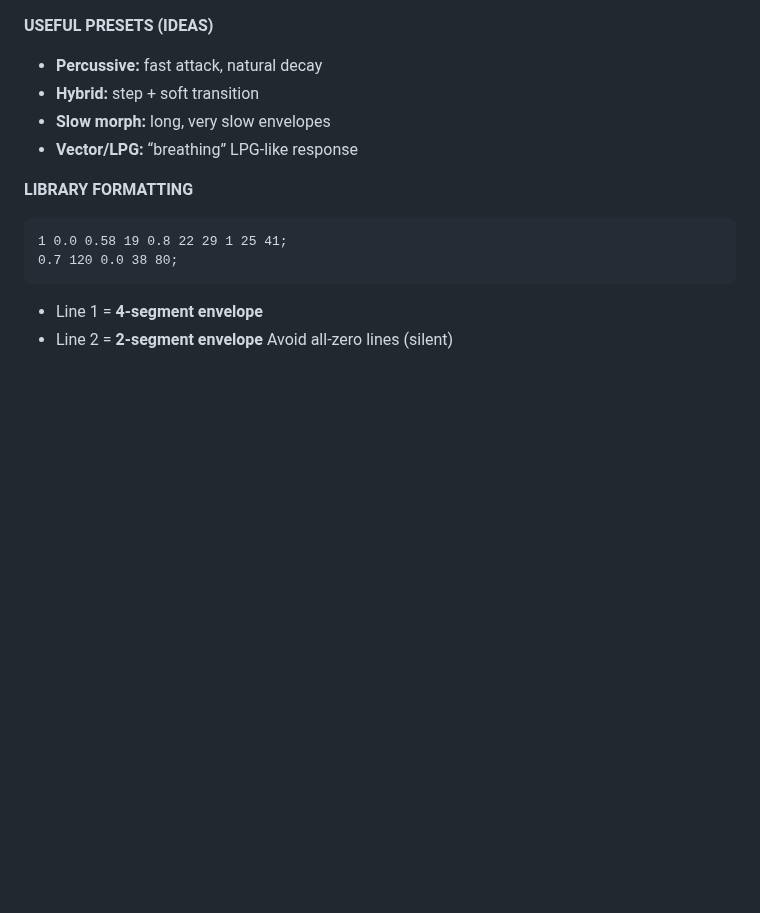
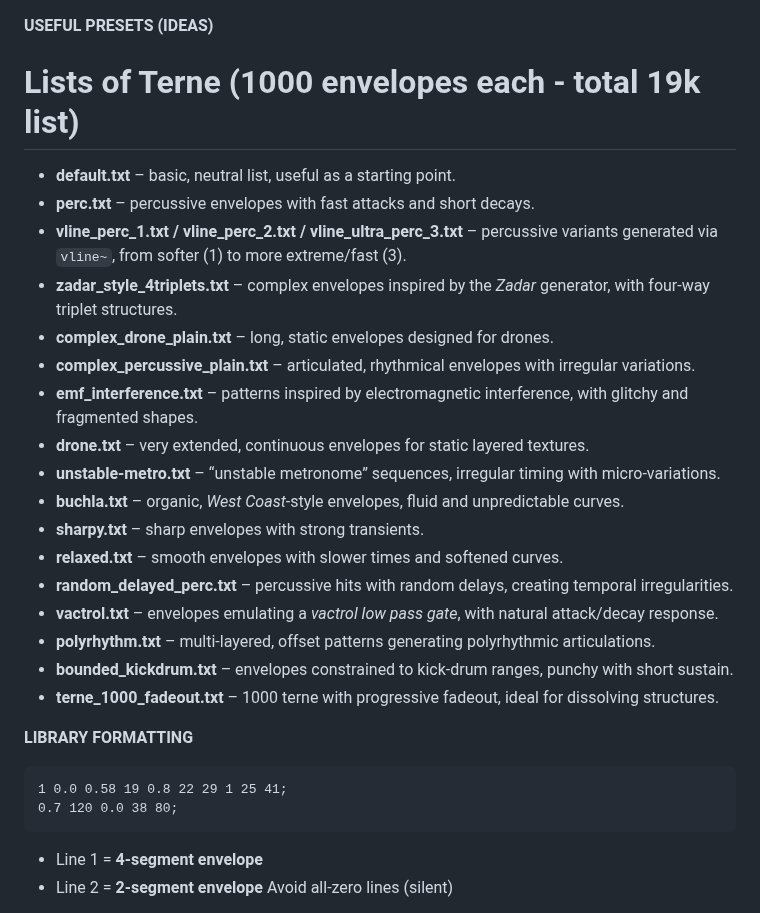
Before and after one commit to aveniridm/envion, a Markdown page: README.md, the part around the change. GitHub-like rendering; blank space fills up the shorter version.

Commit message:
Update Envion project (2025-09-22 01:54)

```diff
--- a/README.md
+++ b/README.md
@@ -115,10 +115,25 @@ The timebase module retrieves the buffer duration (samples → milliseconds), ex
 
 **USEFUL PRESETS (IDEAS)**
 
-* **Percussive:** fast attack, natural decay
-* **Hybrid:** step + soft transition
-* **Slow morph:** long, very slow envelopes
-* **Vector/LPG:** “breathing” LPG-like response
+# Lists of Terne (1000 envelopes each - total 19k list)
+
+* **default.txt** – basic, neutral list, useful as a starting point.
+* **perc.txt** – percussive envelopes with fast attacks and short decays.
+* **vline\_perc\_1.txt / vline\_perc\_2.txt / vline\_ultra\_perc\_3.txt** – percussive variants generated via `vline~`, from softer (1) to more extreme/fast (3).
+* **zadar\_style\_4triplets.txt** – complex envelopes inspired by the *Zadar* generator, with four-way triplet structures.
+* **complex\_drone\_plain.txt** – long, static envelopes designed for drones.
+* **complex\_percussive\_plain.txt** – articulated, rhythmical envelopes with irregular variations.
+* **emf\_interference.txt** – patterns inspired by electromagnetic interference, with glitchy and fragmented shapes.
+* **drone.txt** – very extended, continuous envelopes for static layered textures.
+* **unstable-metro.txt** – “unstable metronome” sequences, irregular timing with micro-variations.
+* **buchla.txt** – organic, *West Coast*\-style envelopes, fluid and unpredictable curves.
+* **sharpy.txt** – sharp envelopes with strong transients.
+* **relaxed.txt** – smooth envelopes with slower times and softened curves.
+* **random\_delayed\_perc.txt** – percussive hits with random delays, creating temporal irregularities.
+* **vactrol.txt** – envelopes emulating a *vactrol low pass gate*, with natural attack/decay response.
+* **polyrhythm.txt** – multi-layered, offset patterns generating polyrhythmic articulations.
+* **bounded\_kickdrum.txt** – envelopes constrained to kick-drum ranges, punchy with short sustain.
+* **terne\_1000\_fadeout.txt** – 1000 terne with progressive fadeout, ideal for dissolving structures.
 
 **LIBRARY FORMATTING**
 
```
